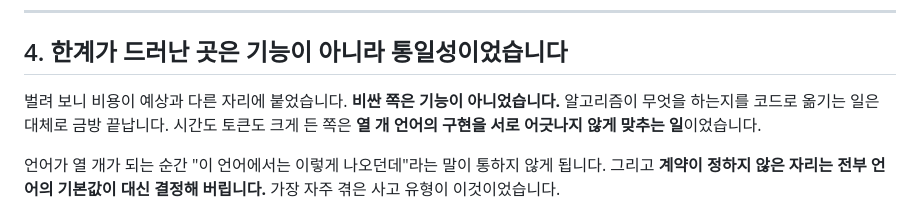
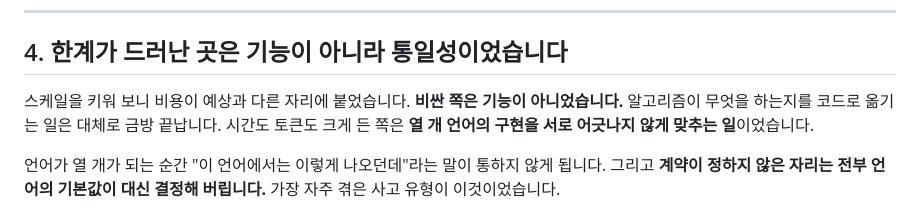
Before and after one commit to s-work-agency/ssw-algorithm-archive-public, a Markdown page: README.md, the part around one of its changes. Rendered like a GitHub page.

Commit message:
docs: 흐름도의 모델 노드를 구체화하고 4절 첫 문장 어휘를 바꾼다
- 2절 흐름도의 모델 노드를 LLM 모델 · web · WPF 등에서 MCP 도구로 조회로 고쳤다.
  검증된 구현을 도구로 조회는 무엇이 무엇을 부르는지가 비어 있었다. 이 노드는
  2절 그림의 갈래 중 하나이고, 6절이 이 사이트는 사람 쪽 갈래만 잘라 온 정적
  사본이라고 이미 못 박고 있어서 지금 있는 기능으로 읽히지는 않는다. MCP 연동은
  아직 구현 전이고, 그림은 계약이 어디로 흘러가는가를 그린 설계 의도다.

  노드 하나만 커지지 않도록 라벨은 자동 줄바꿈에 맡겼다. web · WPF 등에서 /
  MCP 도구로 조회 두 줄로 접히고, 상자 폭을 정하는 가장 긴 줄은 그대로라
  다이어그램 크기는 1048x226 으로 변하지 않았다. 데스크톱 카드 폭 안이다.

- 4절 첫 문장의 벌려 보니를 스케일을 키워 보니로 바꿨다. 3절이 이미 스케일을
  키워 볼까로 시작한 자리라 같은 말로 받는 편이 이어진다. 문단 첫 줄이 길어져
  줄바꿈만 다시 맞췄다.

  같은 계열이 남은 자리는 전부 문장 가운데다. 5,000개 구현으로 벌리면, 실제로
  벌려 보는 것, 이미 벌리고 난 뒤에, 규모를 벌리면, 더 벌리는 일. 눈에 걸리는
  자리가 아니라 두었고, 전면 치환도 하지 않았다.

Co-Authored-By: Claude Opus 5 <noreply@anthropic.com>

```diff
--- a/README.md
+++ b/README.md
@@ -144,9 +144,9 @@ flowchart LR
 
 ## 4. 한계가 드러난 곳은 기능이 아니라 통일성이었습니다
 
-벌려 보니 비용이 예상과 다른 자리에 붙었습니다. **비싼 쪽은 기능이 아니었습니다.** 알고리즘이
-무엇을 하는지를 코드로 옮기는 일은 대체로 금방 끝납니다. 시간도 토큰도 크게 든 쪽은 **열 개
-언어의 구현을 서로 어긋나지 않게 맞추는 일**이었습니다.
+스케일을 키워 보니 비용이 예상과 다른 자리에 붙었습니다. **비싼 쪽은 기능이 아니었습니다.**
+알고리즘이 무엇을 하는지를 코드로 옮기는 일은 대체로 금방 끝납니다. 시간도 토큰도 크게 든
+쪽은 **열 개 언어의 구현을 서로 어긋나지 않게 맞추는 일**이었습니다.
 
 언어가 열 개가 되는 순간 "이 언어에서는 이렇게 나오던데"라는 말이 통하지 않게 됩니다. 그리고
 **계약이 정하지 않은 자리는 전부 언어의 기본값이 대신 결정해 버립니다.** 가장 자주 겪은 사고
```
Also changed, not shown: other parts of README.md (+1 -1 lines).
